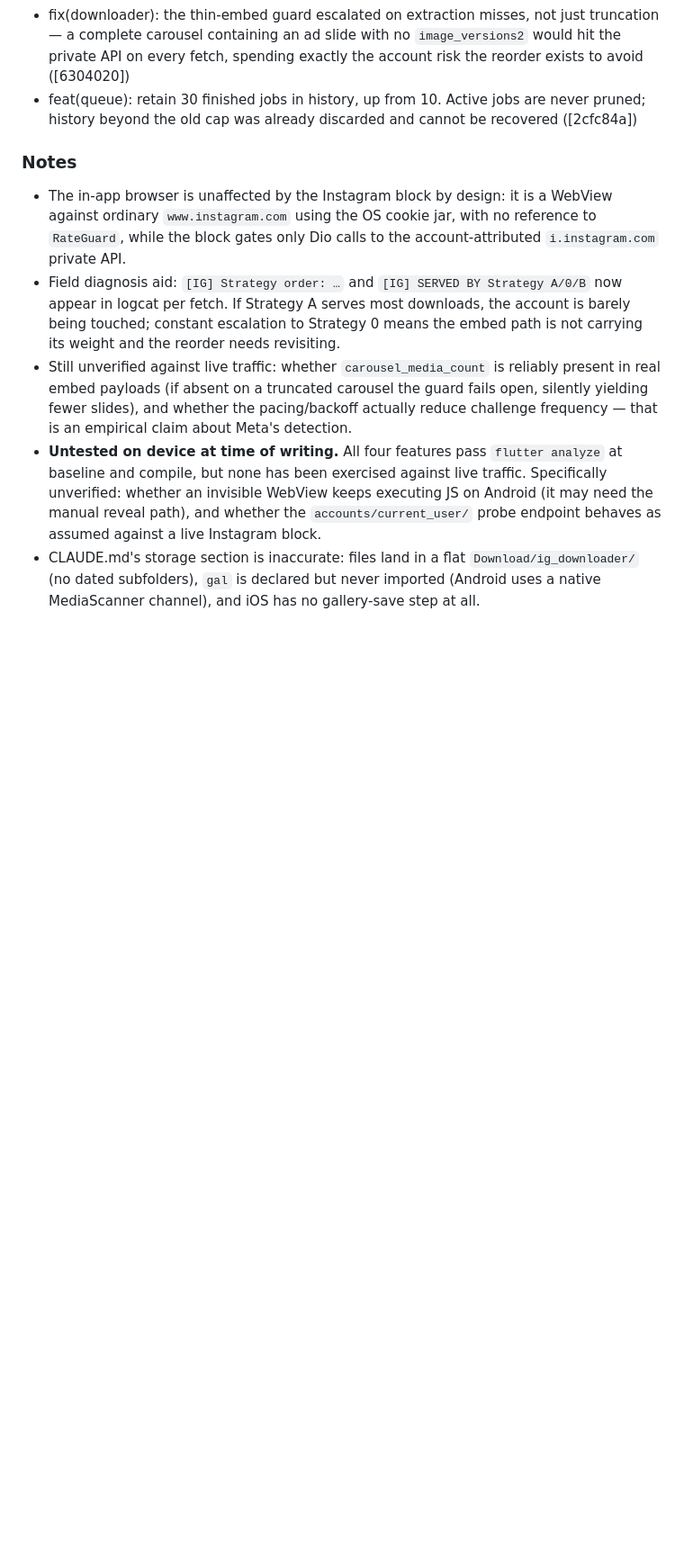
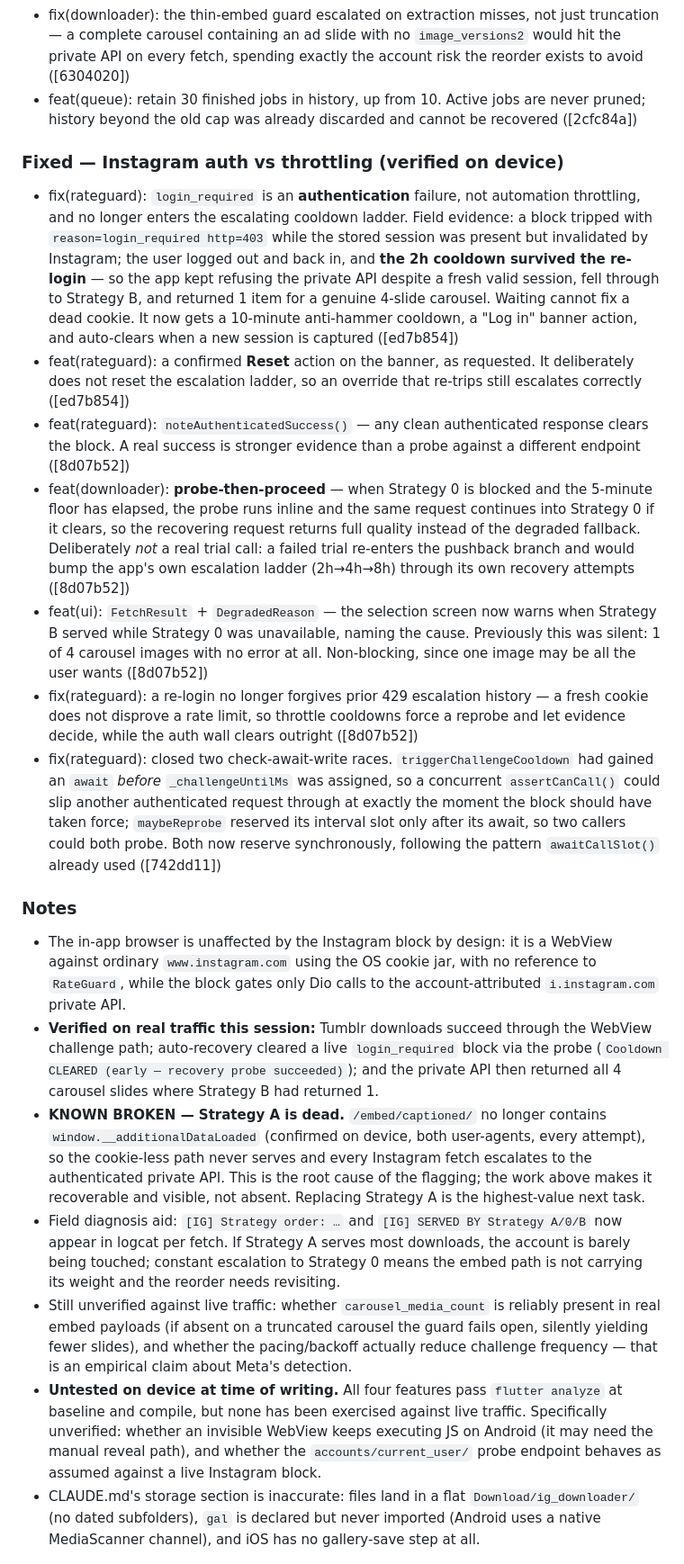
Before and after one commit to daveli07098/ig-image-downloader, a Markdown page: CHANGELOG.md, the part around the change. Shown at 90% size. Rendered like a GitHub page; blank space fills up the shorter version.

Commit message:
chore: update CHANGELOG for the Instagram auth/throttling work
Co-Authored-By: Claude Opus 5 (1M context) <noreply@anthropic.com>

```diff
--- a/CHANGELOG.md
+++ b/CHANGELOG.md
@@ -27,8 +27,19 @@
 - fix(downloader): the thin-embed guard escalated on extraction misses, not just truncation — a complete carousel containing an ad slide with no `image_versions2` would hit the private API on every fetch, spending exactly the account risk the reorder exists to avoid ([6304020])
 - feat(queue): retain 30 finished jobs in history, up from 10. Active jobs are never pruned; history beyond the old cap was already discarded and cannot be recovered ([2cfc84a])
 
+### Fixed — Instagram auth vs throttling (verified on device)
+- fix(rateguard): `login_required` is an **authentication** failure, not automation throttling, and no longer enters the escalating cooldown ladder. Field evidence: a block tripped with `reason=login_required http=403` while the stored session was present but invalidated by Instagram; the user logged out and back in, and **the 2h cooldown survived the re-login** — so the app kept refusing the private API despite a fresh valid session, fell through to Strategy B, and returned 1 item for a genuine 4-slide carousel. Waiting cannot fix a dead cookie. It now gets a 10-minute anti-hammer cooldown, a "Log in" banner action, and auto-clears when a new session is captured ([ed7b854])
+- feat(rateguard): a confirmed **Reset** action on the banner, as requested. It deliberately does not reset the escalation ladder, so an override that re-trips still escalates correctly ([ed7b854])
+- feat(rateguard): `noteAuthenticatedSuccess()` — any clean authenticated response clears the block. A real success is stronger evidence than a probe against a different endpoint ([8d07b52])
+- feat(downloader): **probe-then-proceed** — when Strategy 0 is blocked and the 5-minute floor has elapsed, the probe runs inline and the same request continues into Strategy 0 if it clears, so the recovering request returns full quality instead of the degraded fallback. Deliberately *not* a real trial call: a failed trial re-enters the pushback branch and would bump the app's own escalation ladder (2h→4h→8h) through its own recovery attempts ([8d07b52])
+- feat(ui): `FetchResult` + `DegradedReason` — the selection screen now warns when Strategy B served while Strategy 0 was unavailable, naming the cause. Previously this was silent: 1 of 4 carousel images with no error at all. Non-blocking, since one image may be all the user wants ([8d07b52])
+- fix(rateguard): a re-login no longer forgives prior 429 escalation history — a fresh cookie does not disprove a rate limit, so throttle cooldowns force a reprobe and let evidence decide, while the auth wall clears outright ([8d07b52])
+- fix(rateguard): closed two check-await-write races. `triggerChallengeCooldown` had gained an `await` *before* `_challengeUntilMs` was assigned, so a concurrent `assertCanCall()` could slip another authenticated request through at exactly the moment the block should have taken force; `maybeReprobe` reserved its interval slot only after its await, so two callers could both probe. Both now reserve synchronously, following the pattern `awaitCallSlot()` already used ([742dd11])
+
 ### Notes
 - The in-app browser is unaffected by the Instagram block by design: it is a WebView against ordinary `www.instagram.com` using the OS cookie jar, with no reference to `RateGuard`, while the block gates only Dio calls to the account-attributed `i.instagram.com` private API.
+- **Verified on real traffic this session:** Tumblr downloads succeed through the WebView challenge path; auto-recovery cleared a live `login_required` block via the probe (`Cooldown CLEARED (early — recovery probe succeeded)`); and the private API then returned all 4 carousel slides where Strategy B had returned 1.
+- **KNOWN BROKEN — Strategy A is dead.** `/embed/captioned/` no longer contains `window.__additionalDataLoaded` (confirmed on device, both user-agents, every attempt), so the cookie-less path never serves and every Instagram fetch escalates to the authenticated private API. This is the root cause of the flagging; the work above makes it recoverable and visible, not absent. Replacing Strategy A is the highest-value next task.
 - Field diagnosis aid: `[IG] Strategy order: …` and `[IG] SERVED BY Strategy A/0/B` now appear in logcat per fetch. If Strategy A serves most downloads, the account is barely being touched; constant escalation to Strategy 0 means the embed path is not carrying its weight and the reorder needs revisiting.
 - Still unverified against live traffic: whether `carousel_media_count` is reliably present in real embed payloads (if absent on a truncated carousel the guard fails open, silently yielding fewer slides), and whether the pacing/backoff actually reduce challenge frequency — that is an empirical claim about Meta's detection.
 - **Untested on device at time of writing.** All four features pass `flutter analyze` at baseline and compile, but none has been exercised against live traffic. Specifically unverified: whether an invisible WebView keeps executing JS on Android (it may need the manual reveal path), and whether the `accounts/current_user/` probe endpoint behaves as assumed against a live Instagram block.
```
